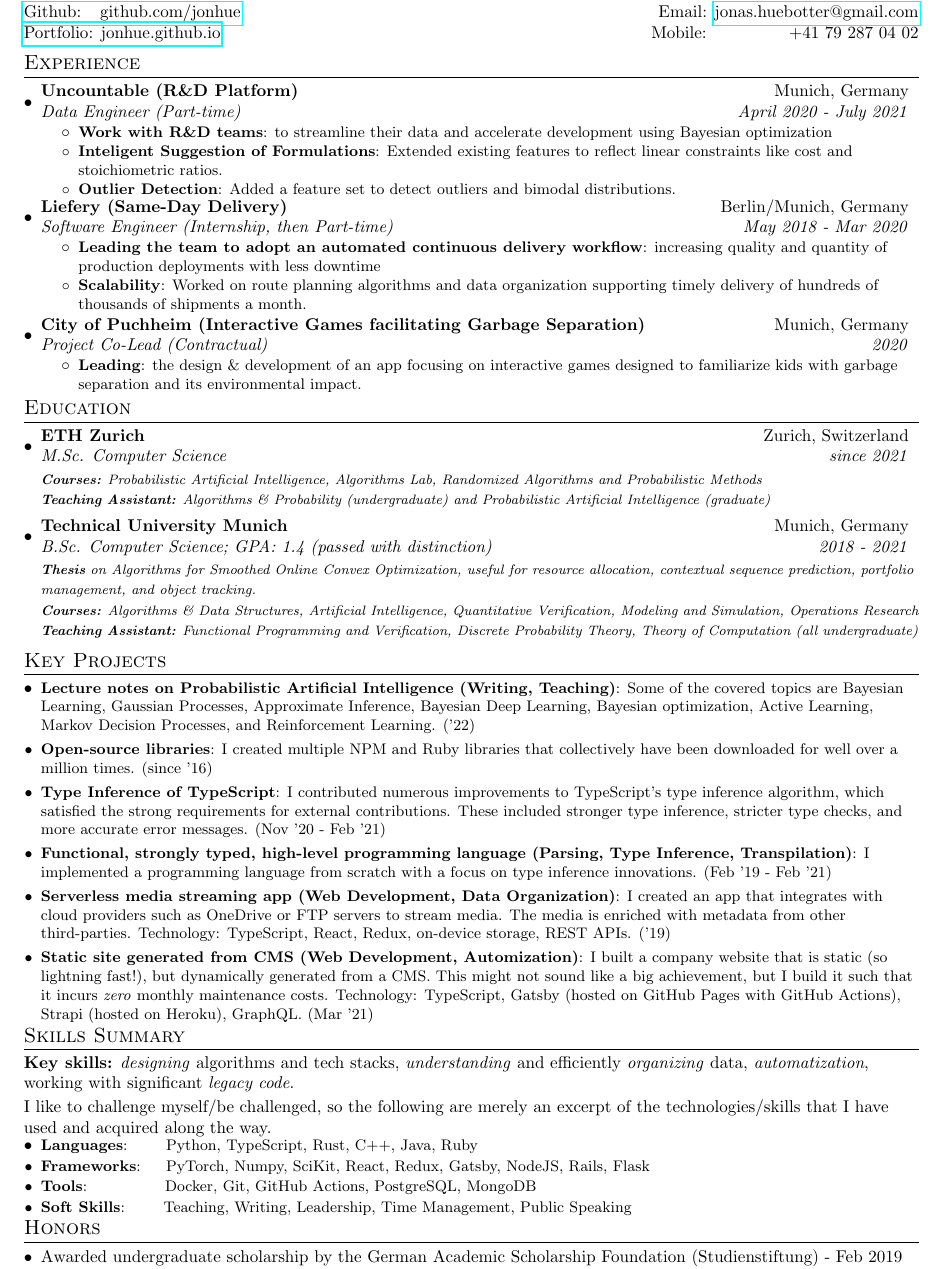
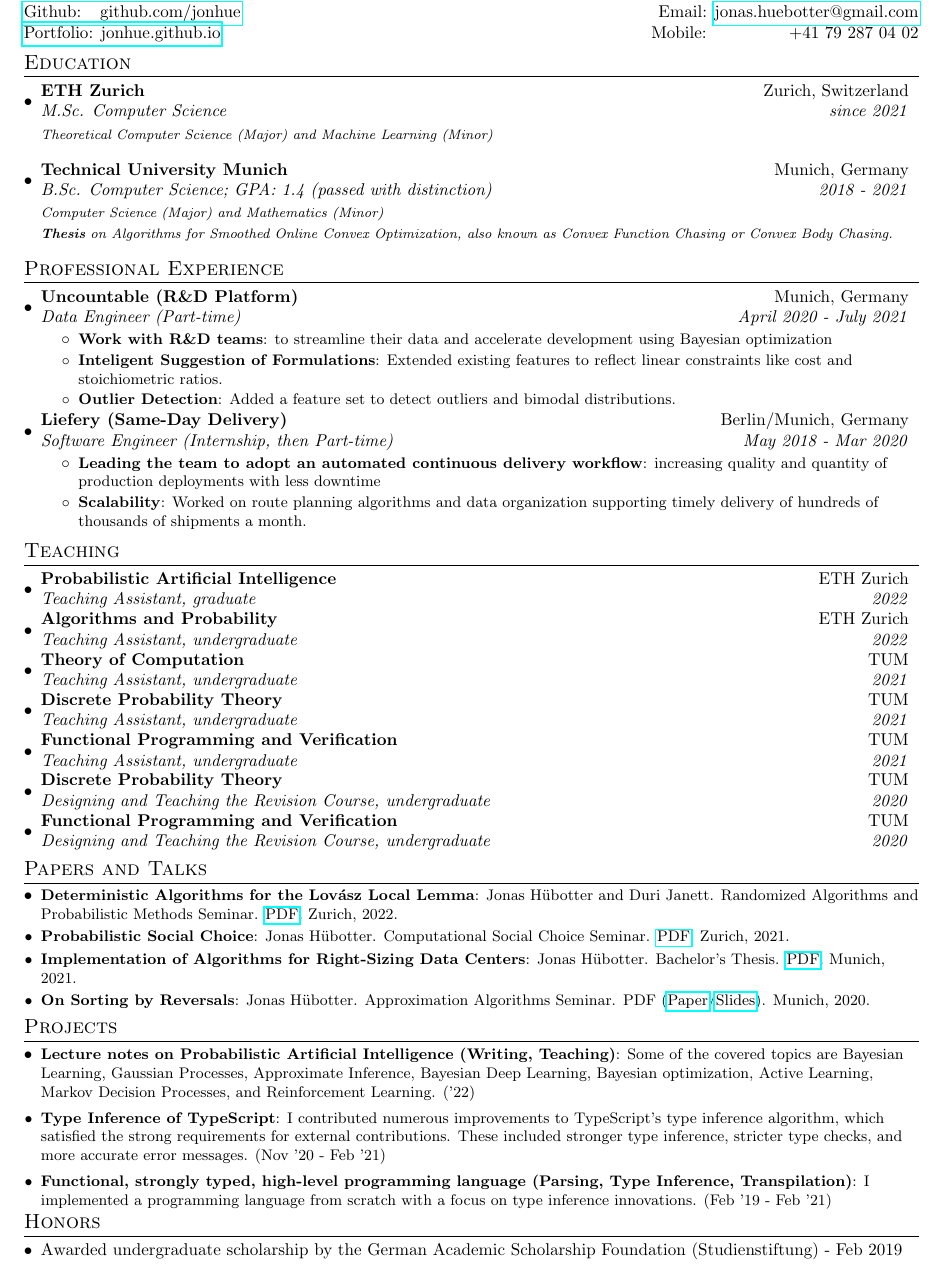
Before and after one commit to jonhue/resume, a LaTeX document (sources/academic.tex, which reads sources/sections/heading.tex): part of the page, cut so that both start at the same text. Compiled offline with pdfLaTeX.

Commit message:
academic version

```diff
--- a/sources/academic.tex
+++ b/sources/academic.tex
@@ -11,14 +11,27 @@
 
 \begin{document}
+\input{sources/sections/heading}
 
-%----------HEADING-----------------
-\begin{tabular*}{\textwidth}{l@{\extracolsep{\fill}}r}
-  \textbf{{\LARGE Jonas Hübotter}}\\
-  \href{https://github.com/jonhue}{Github: ~~github.com/jonhue} & Email: \href{mailto:}{jonas.huebotter@gmail.com} \\
-  \href{https://jonhue.github.io}{Portfolio: jonhue.github.io} & Mobile:~~~~~~~~~~~~~~\,+41 79 287 04 02 \\
-\end{tabular*}
+%-----------EDUCATION-----------------
+\vspace{-5pt}
+\section{Education}
+  \resumeSubHeadingListStart
+    \resumeSubheading
+      {ETH Zurich}{Zurich, Switzerland}
+      {M.Sc. Computer Science}{since 2021}
+      {\scriptsize \textit{ \footnotesize{\newline{}Theoretical Computer Science (Major) and Machine Learning (Minor)}}}
+    \resumeSubHeadingListEnd
+\vspace{-5pt}
+  \resumeSubHeadingListStart
+    \resumeSubheading
+      {Technical University Munich}{Munich, Germany}
+      {B.Sc. Computer Science; GPA: 1.4 (passed with distinction)}{2018 - 2021}
+      {\scriptsize \textit{ \footnotesize{\newline{}Computer Science (Major) and Mathematics (Minor)}
+      \footnotesize{\newline{}\textbf{Thesis} on Algorithms for Smoothed Online Convex Optimization, also known as Convex Function Chasing or Convex Body Chasing.}}}
+    \resumeSubHeadingListEnd
 
-\section{Experience}
+\vspace{-5pt}
+\section{Professional Experience}
   \resumeSubHeadingListStart
     \resumeSubheading{Uncountable (R\&D Platform)}{Munich, Germany}
     {Data Engineer (Part-time)}{April 2020 - July 2021}
@@ -38,64 +51,51 @@
         \resumeItem{Scalability}
           {Worked on route planning algorithms and data organization supporting timely delivery of hundreds of thousands of shipments a month.}
 		\resumeItemListEnd
-    \resumeSubheading
-		{City of Puchheim (Interactive Games facilitating Garbage Separation)}{Munich, Germany}
-		{Project Co-Lead (Contractual)}{2020}
-		\resumeItemListStart
-        \resumeItem{Leading}{the design \& development of an app focusing on interactive games designed to familiarize kids with garbage separation and its environmental impact.}
-		\resumeItemListEnd
-
 \resumeSubHeadingListEnd
 
-%-----------EDUCATION-----------------
 \vspace{-5pt}
-\section{Education}
+\section{Teaching}
   \resumeSubHeadingListStart
-    \resumeSubheading
-      {ETH Zurich}{Zurich, Switzerland}
-      {M.Sc. Computer Science}{since 2021}
-      {\scriptsize \textit{ \footnotesize{\newline{}\textbf{Courses:} Probabilistic Artificial Intelligence, Algorithms Lab, Randomized Algorithms and Probabilistic Methods}
-      \footnotesize{\newline{}\textbf{Teaching Assistant:} Algorithms \& Probability (undergraduate) and Probabilistic Artificial Intelligence (graduate)}}}
-    \resumeSubHeadingListEnd
+    \resumeSubheading{Probabilistic Artificial Intelligence}{ETH Zurich}
+    {Teaching Assistant, graduate}{2022}
+    \vspace{-5pt}
+    \resumeSubheading{Algorithms and Probability}{ETH Zurich}
+    {Teaching Assistant, undergraduate}{2022}
+    \vspace{-5pt}
+    \resumeSubheading{Theory of Computation}{TUM}
+    {Teaching Assistant, undergraduate}{2021}
+    \vspace{-5pt}
+    \resumeSubheading{Discrete Probability Theory}{TUM}
+    {Teaching Assistant, undergraduate}{2021}
+    \vspace{-5pt}
+    \resumeSubheading{Functional Programming and Verification}{TUM}
+    {Teaching Assistant, undergraduate}{2021}
+    \vspace{-5pt}
+    \resumeSubheading{Discrete Probability Theory}{TUM}
+    {Designing and Teaching the Revision Course, undergraduate}{2020}
+    \vspace{-5pt}
+    \resumeSubheading{Functional Programming and Verification}{TUM}
+    {Designing and Teaching the Revision Course, undergraduate}{2020}
+\resumeSubHeadingListEnd
+
 \vspace{-5pt}
+\section{Papers and Talks}
   \resumeSubHeadingListStart
-    \resumeSubheading
-      {Technical University Munich}{Munich, Germany}
-      {B.Sc. Computer Science; GPA: 1.4 (passed with distinction)}{2018 - 2021}
-      {\scriptsize \textit{
-      \footnotesize{\newline{}\textbf{Thesis} on Algorithms for Smoothed Online Convex Optimization, useful for resource allocation, contextual sequence prediction, portfolio management, and object tracking.} \footnotesize{\newline{}\textbf{Courses:} Algorithms \& Data Structures, Artificial Intelligence, Quantitative Verification, Modeling and Simulation, Operations Research}
-      \footnotesize{\newline{}\textbf{Teaching Assistant:} Functional Programming and Verification, Discrete Probability Theory, Theory of Computation (all undergraduate)}}}
-    \resumeSubHeadingListEnd
+    \resumeSubItem{Deterministic Algorithms for the Lovász Local Lemma}{Jonas Hübotter and Duri Janett. Randomized Algorithms and Probabilistic Methods Seminar. \href{https://jonhue.github.io/lovasz-local-lemma-deterministic-algorithms/slides.pdf}{PDF}. Zurich, 2022.}
+    \resumeSubItem{Probabilistic Social Choice}{Jonas Hübotter. Computational Social Choice Seminar. \href{https://jonhue.github.io/probabilistic-social-choice/slides_handout.pdf}{PDF}. Zurich, 2021.}
+    \resumeSubItem{Implementation of Algorithms for Right-Sizing Data Centers}{Jonas Hübotter. Bachelor's Thesis. \href{https://jonhue.github.io/soco/main.pdf}{PDF}. Munich, 2021.}
+    \resumeSubItem{On Sorting by Reversals}{Jonas Hübotter. Approximation Algorithms Seminar. PDF (\href{https://jonhue.github.io/min-sbr/paper.pdf}{Paper}/\href{https://jonhue.github.io/min-sbr/slides_handout.pdf}{Slides}). Munich, 2020.}
+\resumeSubHeadingListEnd
 
 %-----------PROJECTS-----------------
 \vspace{-5pt}
-\section{Key Projects}
+\section{Projects}
 \resumeSubHeadingListStart
 \resumeSubItem{Lecture notes on Probabilistic Artificial Intelligence (Writing, Teaching)}{Some of the covered topics are Bayesian Learning, Gaussian Processes, Approximate Inference, Bayesian Deep Learning, Bayesian optimization, Active Learning, Markov Decision Processes, and Reinforcement Learning. ('22)}
-\vspace{2pt}
-\resumeSubItem{Open-source libraries}{I created multiple NPM and Ruby libraries that collectively have been downloaded for well over a million times. (since '16)}
 \vspace{2pt}
 \resumeSubItem{Type Inference of TypeScript}{I contributed numerous improvements to TypeScript's type inference algorithm, which satisfied the strong requirements for external contributions. These included stronger type inference, stricter type checks, and more accurate error messages. (Nov '20 - Feb '21)}
 \vspace{2pt}
 \resumeSubItem{Functional, strongly typed, high-level programming language (Parsing, Type Inference, Transpilation)}{I implemented a programming language from scratch with a focus on type inference innovations. (Feb '19 - Feb '21)}
-\vspace{2pt}
-\resumeSubItem{Serverless media streaming app (Web Development, Data Organization)}{I created an app that integrates with cloud providers such as OneDrive or FTP servers to stream media. The media is enriched with metadata from other third-parties. Technology: TypeScript, React, Redux, on-device storage, REST APIs. ('19)}
-\vspace{2pt}
-\resumeSubItem{Static site generated from CMS (Web Development, Automization)}{I built a company website that is static (so lightning fast!), but dynamically generated from a CMS. This might not sound like a big achievement, but I build it such that it incurs \emph{zero} monthly maintenance costs. Technology: TypeScript, Gatsby (hosted on GitHub Pages with GitHub Actions), Strapi (hosted on Heroku), GraphQL. (Mar '21)}
-\resumeSubHeadingListEnd
-
-\vspace{-5pt}
-\section{Skills Summary}
-\textbf{Key skills:} \emph{designing} algorithms and tech stacks, \emph{understanding} and efficiently \emph{organizing} data, \emph{automatization}, working with significant \emph{legacy code}.
-\vspace{2pt}
-
-I like to challenge myself/be challenged, so the following are merely an excerpt of the technologies/skills that I have used and acquired along the way.
-\vspace{-5pt}
-\resumeSubHeadingListStart
-\resumeSubItem{Languages}{~~~~~~Python, TypeScript, Rust, C++, Java, Ruby}
-\resumeSubItem{Frameworks}{~~~\,PyTorch, Numpy, SciKit, React, Redux, Gatsby, NodeJS, Rails, Flask}
-\resumeSubItem{Tools}{~~~~~~~~~~~~~\,Docker, Git, GitHub Actions, PostgreSQL, MongoDB}
-\resumeSubItem{Soft Skills}{~~~~~~Teaching, Writing, Leadership, Time Management, Public Speaking}
 \resumeSubHeadingListEnd
 
 %-----------Awards-----------------
--- /dev/null
+++ b/sources/sections/heading.tex
@@ -0,0 +1,5 @@
+\begin{tabular*}{\textwidth}{l@{\extracolsep{\fill}}r}
+  \textbf{{\LARGE Jonas Hübotter}}\\
+  \href{https://github.com/jonhue}{Github: ~~github.com/jonhue} & Email: \href{mailto:jonas.huebotter@gmail.com}{jonas.huebotter@gmail.com} \\
+  \href{https://jonhue.github.io}{Portfolio: jonhue.github.io} & Mobile:~~~~~~~~~~~~~~\,+41 79 287 04 02 \\
+\end{tabular*}
```
Also changed, not shown: sources/professional.tex (+3 -8 lines), sources/academic.tex (2 more changed lines).
